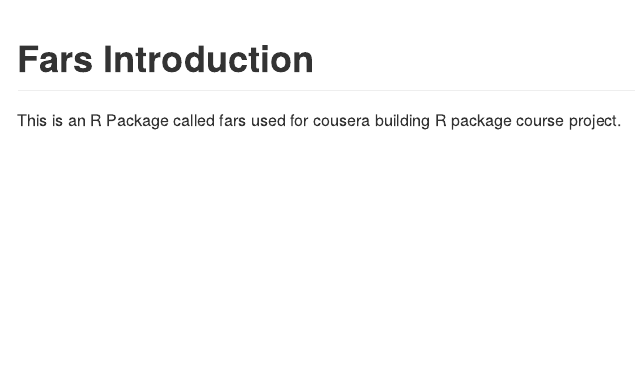
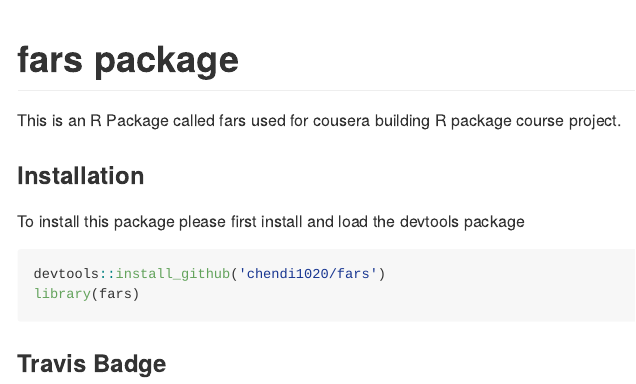
Before and after one commit to chendi1020/fars, an R Markdown document (README.Rmd): the page in a window 1100 px wide, from its top. The pictures show the output file README.md that the author committed with the source, drawn offline in the style of GitHub; badge pictures from the web are left out.

Commit message:
add travis badge

````diff
--- a/README.Rmd
+++ b/README.Rmd
@@ -1,5 +1,5 @@
 ---
-title: "Fars Introduction"
+title: "fars package"
 output: github_document
 ---
 
@@ -10,3 +10,19 @@
 
 
 This is an R Package called fars used for cousera building R package course project.
+
+### Installation
+
+To install this package please first install and load the devtools package
+
+
+```{r,eval=F, echo=TRUE}
+devtools::install_github('chendi1020/fars')
+library(fars)
+
+```
+
+
+
+### Travis Badge
+[![Build Status](https://travis-ci.org/chendi1020/fars.svg?branch=master)](https://travis-ci.org/chendi1020/fars)
````
Also changed, not shown: README.md.
